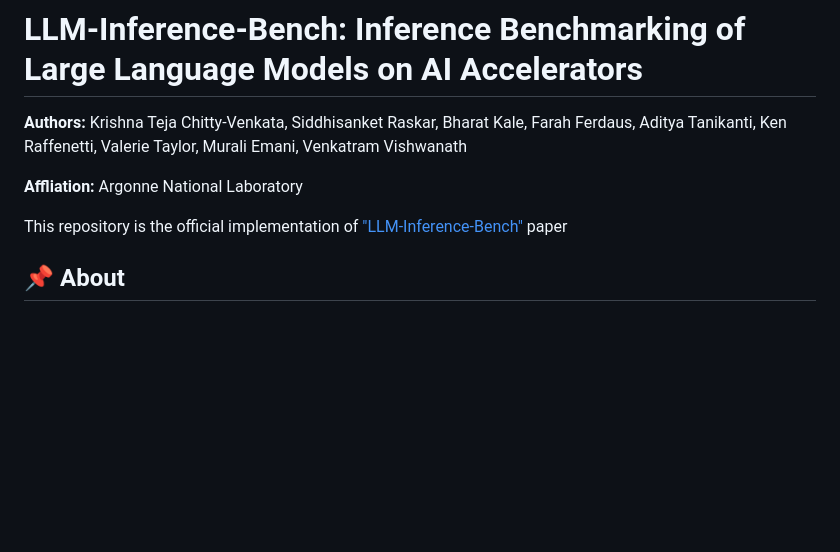
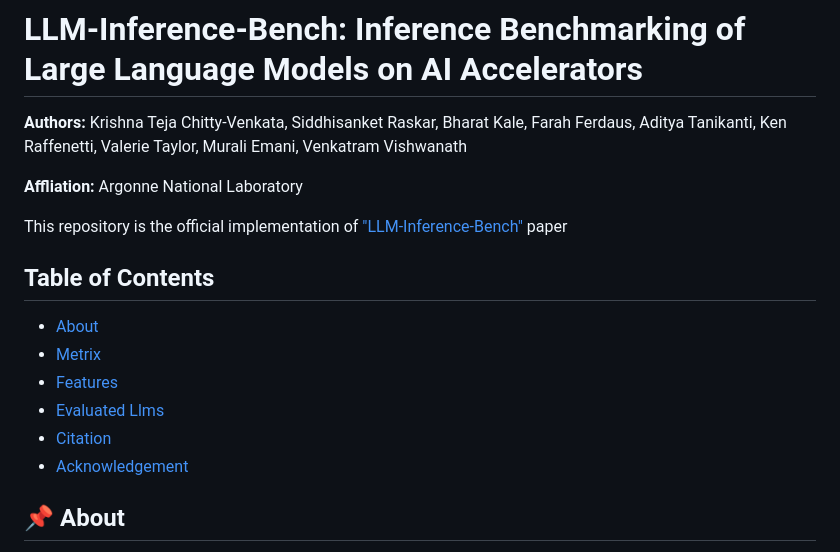
Before and after one commit to argonne-lcf/LLM-Inference-Bench, a Markdown page: README.md, the part around the change. Drawn GitHub-style; blank space fills up the shorter version.

```diff
--- a/README.md
+++ b/README.md
@@ -5,6 +5,17 @@
 **Affliation:** Argonne National Laboratory
 
 This repository is the official implementation of ["LLM-Inference-Bench"](https://arxiv.org/pdf/2411.00136) paper
+
+
+## Table of Contents
+
+- [About](#-about)
+- [Metrix](#metrix-of-evaluated-frameworks-and-hardwares-)
+- [Features](#metrix-of-evaluated-frameworks-and-hardwares-)
+- [Evaluated Llms](#evaluated-llms)
+- [Citation](#-citation)
+- [Acknowledgement](#acknowledgements)
+
 
 ## 📌 About
 Large Language Models (LLMs) have propelled
```
